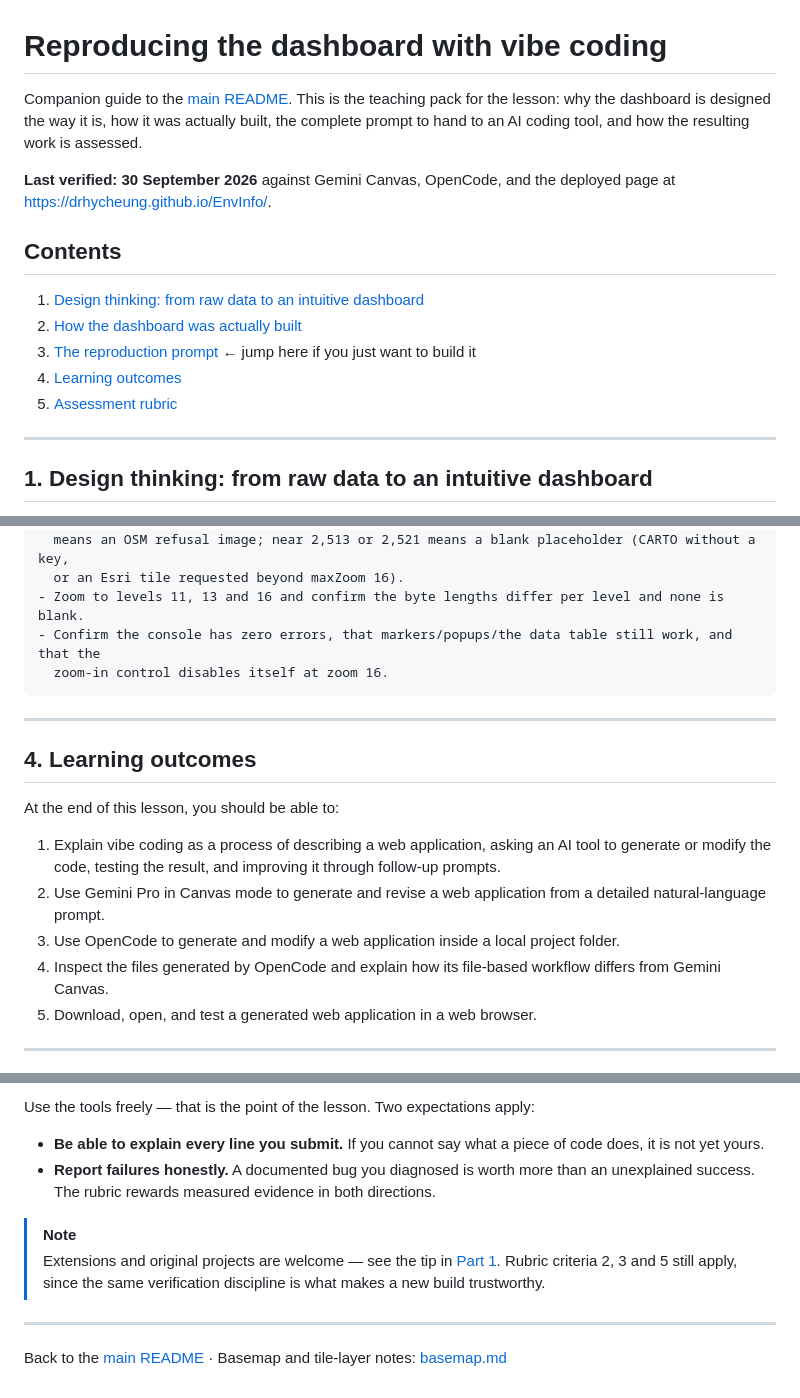
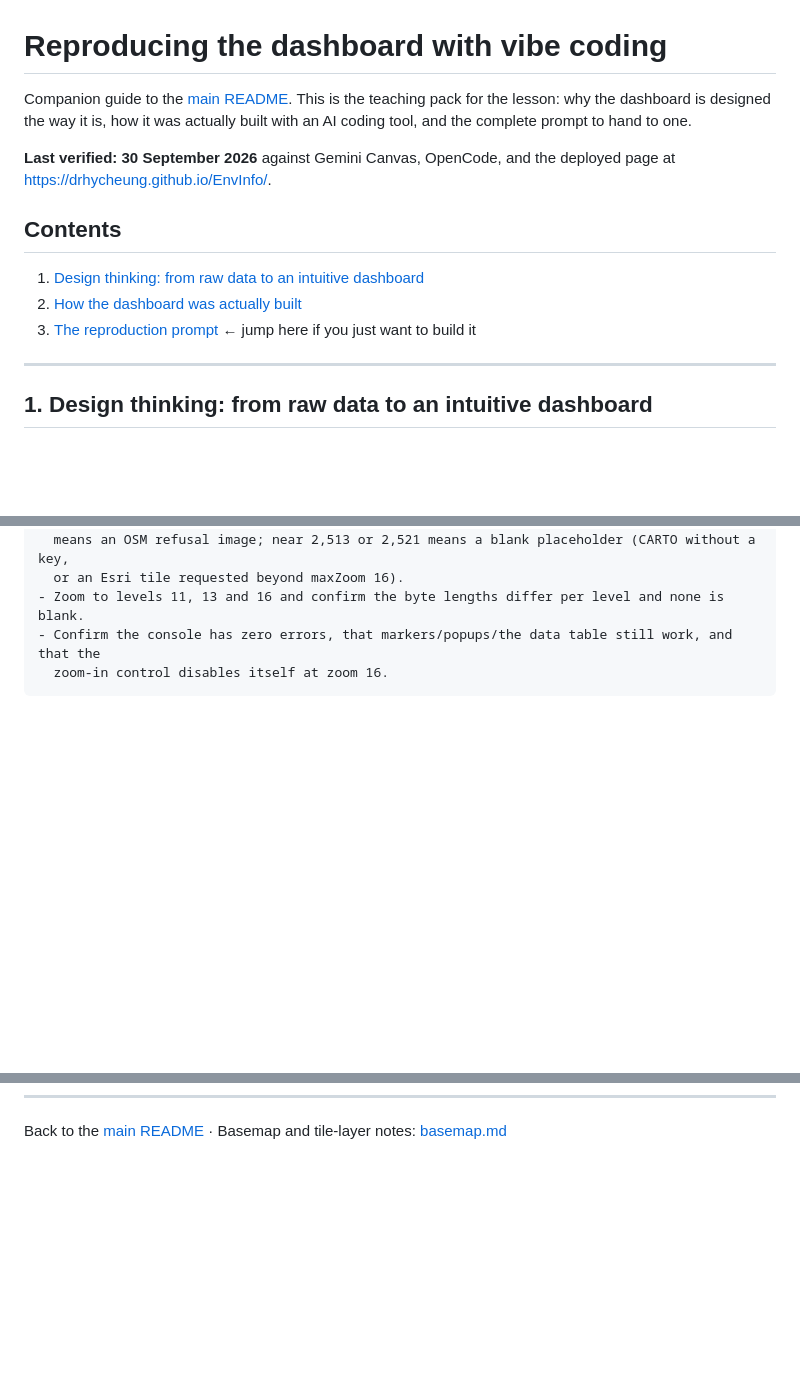
Before and after one commit to drhycheung/EnvInfo, a Markdown page: docs/vibe-coding.md, 3 parts joined by grey strips. GitHub-like rendering; blank space fills up the shorter version.

```diff
--- a/docs/vibe-coding.md
+++ b/docs/vibe-coding.md
@@ -1,8 +1,8 @@
 # Reproducing the dashboard with vibe coding
 
 Companion guide to the [main README](../README.md). This is the teaching pack for the lesson: why the
-dashboard is designed the way it is, how it was actually built, the complete prompt to hand to an
-AI coding tool, and how the resulting work is assessed.
+dashboard is designed the way it is, how it was actually built with an AI coding tool, and the
+complete prompt to hand to one.
 
 **Last verified: 30 September 2026** against Gemini Canvas, OpenCode, and the deployed page at
 <https://drhycheung.github.io/EnvInfo/>.
@@ -12,8 +12,6 @@ AI coding tool, and how the resulting work is assessed.
 1. [Design thinking: from raw data to an intuitive dashboard](#1-design-thinking-from-raw-data-to-an-intuitive-dashboard)
 2. [How the dashboard was actually built](#2-how-the-dashboard-was-actually-built)
 3. [The reproduction prompt](#3-the-reproduction-prompt) ← jump here if you just want to build it
-4. [Learning outcomes](#4-learning-outcomes)
-5. [Assessment rubric](#5-assessment-rubric)
 
 ---
 
@@ -195,18 +193,3 @@ returns HTTP 200 and looks like success:
 
 ---
 
-## 4. Learning outcomes
-
-At the end of this lesson, you should be able to:
-
-1. Explain vibe coding as a process of describing a web application, asking an AI tool to generate or
-   modify the code, testing the result, and improving it through follow-up prompts.
-2. Use Gemini Pro in Canvas mode to generate and revise a web application from a detailed
-   natural-language prompt.
-3. Use OpenCode to generate and modify a web application inside a local project folder.
-4. Inspect the files generated by OpenCode and explain how its file-based workflow differs from
-   Gemini Canvas.
-5. Download, open, and test a generated web application in a web browser.
-
----
-
@@ -242,16 +196,2 @@ hands-on criteria carry 75% between them, reflecting that this lesson is graded
-Use the tools freely — that is the point of the lesson. Two expectations apply:
-
-- **Be able to explain every line you submit.** If you cannot say what a piece of code does, it is
-  not yet yours.
-- **Report failures honestly.** A documented bug you diagnosed is worth more than an unexplained
-  success. The rubric rewards measured evidence in both directions.
-
-> [!NOTE]
-> Extensions and original projects are welcome — see the tip in
-> [Part 1](#1-design-thinking-from-raw-data-to-an-intuitive-dashboard). Rubric criteria 2, 3 and 5
-> still apply, since the same verification discipline is what makes a new build trustworthy.
-
----
-
 Back to the [main README](../README.md) ·
 Basemap and tile-layer notes: [basemap.md](basemap.md)
```
Also changed, not shown: other parts of docs/vibe-coding.md (+0 -29 lines), README.md (+1 -1 lines).
